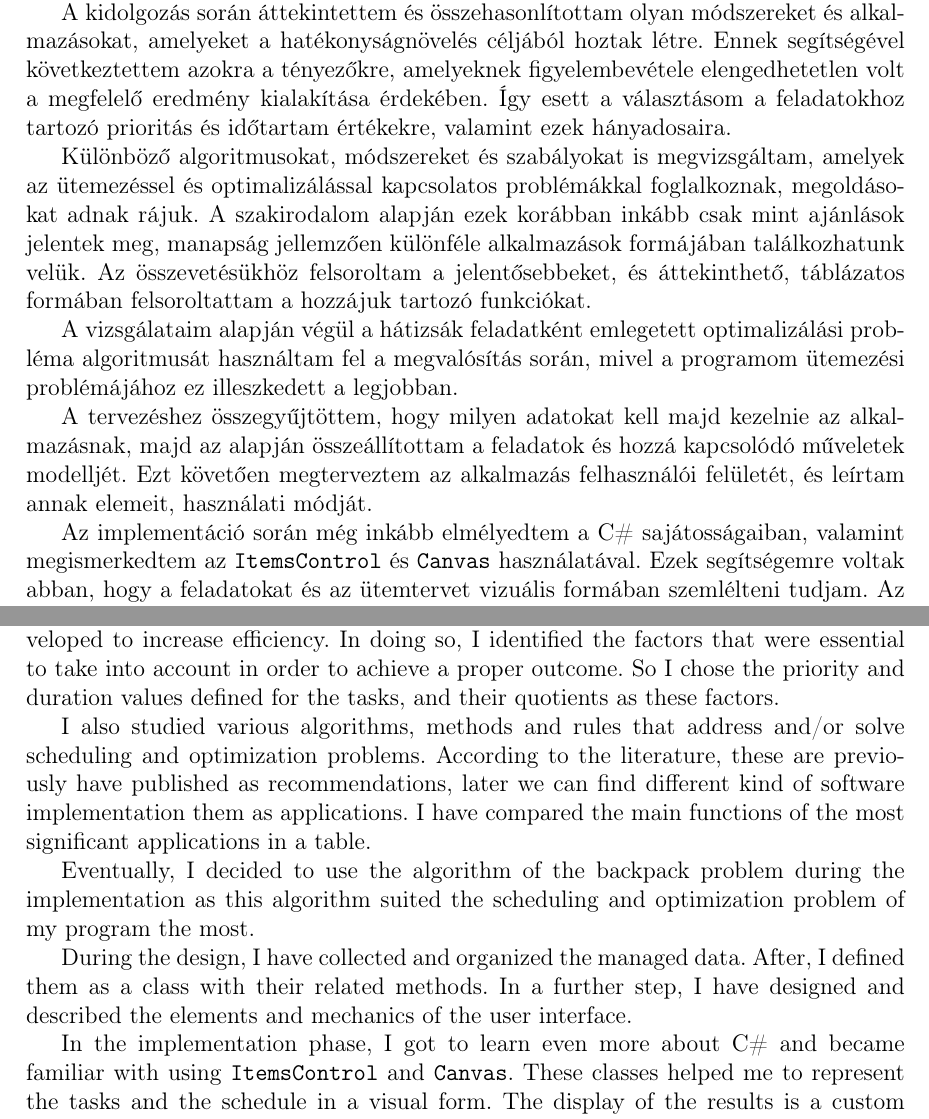
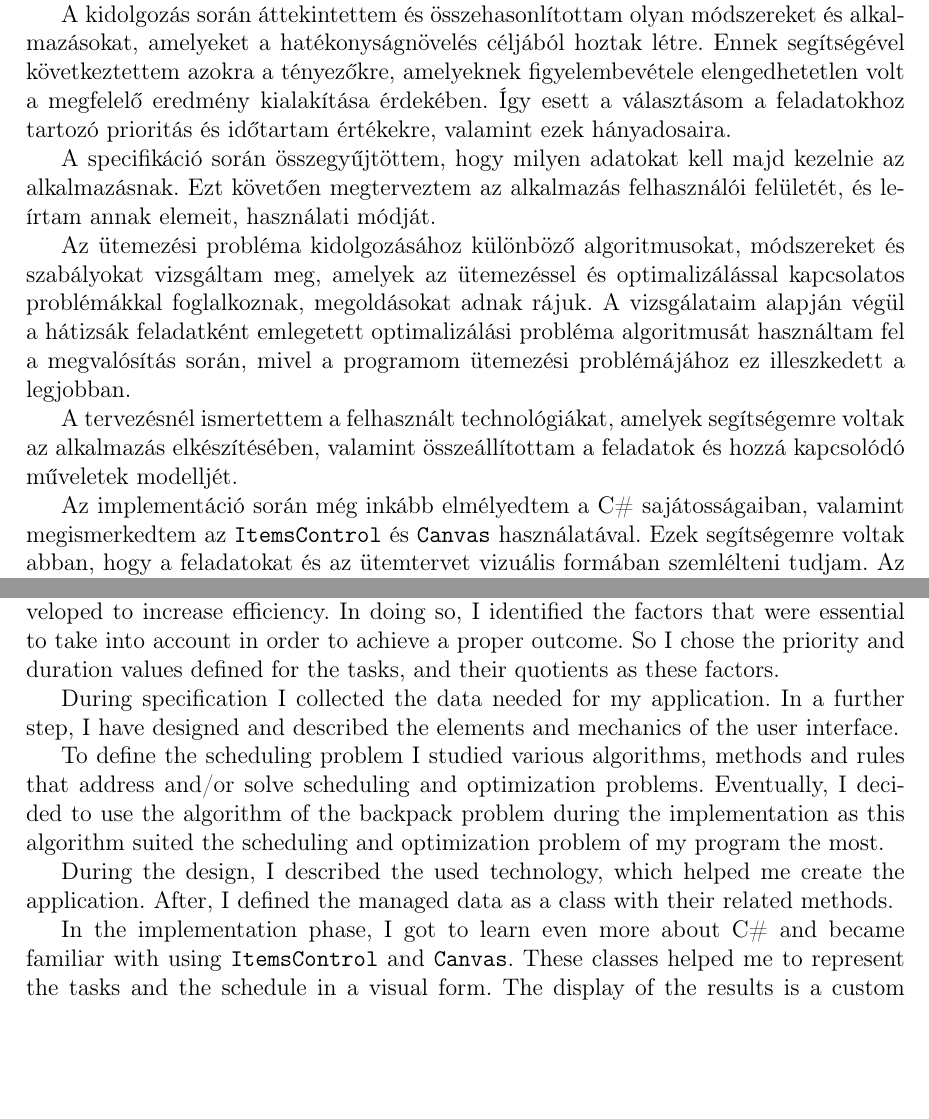
Before and after one commit to galszandra/szakdolgozat, a LaTeX document (dolgozat/dolgozat.tex, which reads dolgozat/chapters/8_summary.tex): two parts of pages 37 and 39 of 43, joined at a grey line, cut so that both start at the same text, the shorter picture padded with empty space. Compiled offline with pdfLaTeX.

Commit message:
Summary corrections

```diff
--- a/dolgozat/chapters/8_summary.tex
+++ b/dolgozat/chapters/8_summary.tex
@@ -5,14 +5,11 @@ A szakdolgozatomban egy ütemező alkalmazást valósítottam meg, amely egy opt
 A kidolgozás során áttekintettem és összehasonlítottam olyan módszereket és alkalmazásokat, amelyeket a hatékonyságnövelés céljából hoztak létre. Ennek segítségével következtettem azokra a tényezőkre, amelyeknek figyelembevétele elengedhetetlen volt a megfelelő eredmény kialakítása érdekében.
 Így esett a választásom a feladatokhoz tartozó prioritás és időtartam értékekre, valamint ezek hányadosaira.
 
-Különböző algoritmusokat, módszereket és szabályokat is megvizsgáltam, amelyek az ütemezéssel és optimalizálással kapcsolatos problémákkal foglalkoznak, megoldásokat adnak rájuk.
-A szakirodalom alapján ezek korábban inkább csak mint ajánlások jelentek meg, manapság jellemzően különféle alkalmazások formájában találkozhatunk velük.
-Az összevetésükhöz felsoroltam a jelentősebbeket, és áttekinthető, táblázatos formában felsoroltattam a hozzájuk tartozó funkciókat.
+A specifikáció során összegyűjtöttem, hogy milyen adatokat kell majd kezelnie az alkalmazásnak. Ezt követően megterveztem az alkalmazás felhasználói felületét, és leírtam annak elemeit, használati módját.
 
-A vizsgálataim alapján végül a hátizsák feladatként emlegetett optimalizálási probléma algoritmusát használtam fel a megvalósítás során, mivel a programom ütemezési problémájához ez illeszkedett a legjobban.
+Az ütemezési probléma kidolgozásához különböző algoritmusokat, módszereket és szabályokat vizsgáltam meg, amelyek az ütemezéssel és optimalizálással kapcsolatos problémákkal foglalkoznak, megoldásokat adnak rájuk. A vizsgálataim alapján végül a hátizsák feladatként emlegetett optimalizálási probléma algoritmusát használtam fel a megvalósítás során, mivel a programom ütemezési problémájához ez illeszkedett a legjobban.
 
-A tervezéshez összegyűjtöttem, hogy milyen adatokat kell majd kezelnie az alkalmazásnak, majd az alapján összeállítottam a feladatok és hozzá kapcsolódó műveletek modelljét.
-Ezt követően megterveztem az alkalmazás felhasználói felületét, és leírtam annak elemeit, használati módját.
+A tervezésnél ismertettem a felhasznált technológiákat, amelyek segítségemre voltak az alkalmazás elkészítésében, valamint összeállítottam a feladatok és hozzá kapcsolódó műveletek modelljét.
 
 Az implementáció során még inkább elmélyedtem a C\# sajátosságaiban, valamint megismerkedtem az \texttt{ItemsControl} és \texttt{Canvas} használatával. Ezek segítségemre voltak abban, hogy a feladatokat és az ütemtervet vizuális formában szemlélteni tudjam.
 Az ütemezés eredményének megjelenítéséhez a programban az ábrát téglalap és szöveges felirat elemekből készítettem el saját implementációként.
@@ -33,12 +30,12 @@ In my thesis I implemented a scheduling application which aim is to help to crea
 
 First, I reviewed and compared different methods and applications that were developed to increase efficiency. In doing so, I identified the factors that were essential to take into account in order to achieve a proper outcome. So I chose the priority and duration values defined for the tasks, and their quotients as these factors.
 
-I also studied various algorithms, methods and rules that address and/or solve scheduling and optimization problems. According to the literature, these are previously have published as recommendations, later we can find different kind of software implementation them as applications.
-I have compared the main functions of the most significant applications in a table.
+During specification I collected the data needed for my application.
+In a further step, I have designed and described the elements and mechanics of the user interface.
 
-Eventually, I decided to use the algorithm of the backpack problem during the implementation as this algorithm suited the scheduling and optimization problem of my program the most.
+To define the scheduling problem I studied various algorithms, methods and rules that address and/or solve scheduling and optimization problems. Eventually, I decided to use the algorithm of the backpack problem during the implementation as this algorithm suited the scheduling and optimization problem of my program the most.
 
-During the design, I have collected and organized the managed data. After, I defined them as a class with their related methods. In a further step, I have designed and described the elements and mechanics of the user interface.
+During the design, I described the used technology, which helped me create the application. After, I defined the managed data as a class with their related methods.
 
 In the implementation phase, I got to learn even more about C\# and became familiar with using \texttt{ItemsControl} and \texttt{Canvas}. These classes helped me to represent the tasks and the schedule in a visual form.
 The display of the results is a custom implementation, which based on the drawing of rectangles and font rendering.
```
